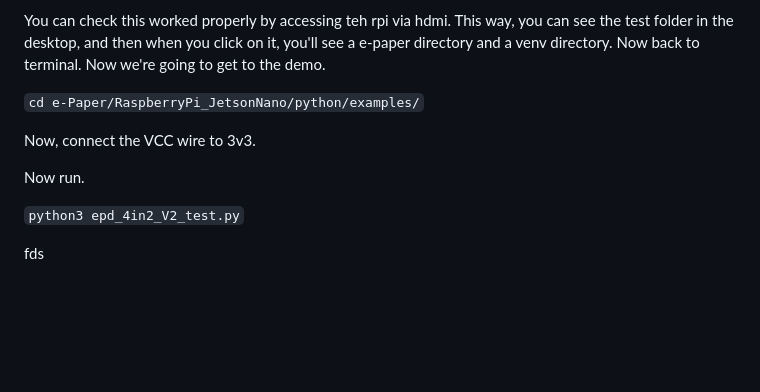
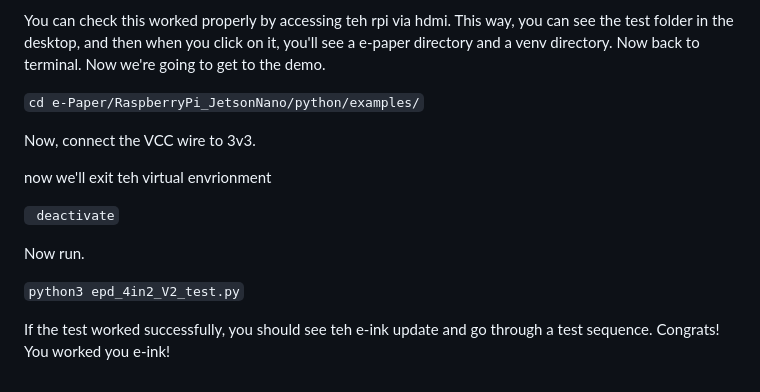
Before and after one commit to mathisfun2048/prize-pics, a Markdown page: firmware_instructions.md, the part around the change. GitHub-like rendering; blank space fills up the shorter version.

Commit message:
finished e-ink test instructions

````diff
--- a/firmware_instructions.md
+++ b/firmware_instructions.md
@@ -118,8 +118,13 @@ You can check this worked properly by accessing teh rpi via hdmi. This way, you
 
 Now, connect the VCC wire to 3v3.
 
+now we'll exit teh virtual envrionment
+
+``` deactivate```
+
 Now run.
 
 ``` python3 epd_4in2_V2_test.py ```
 
-fds
+
+If the test worked successfully, you should see teh e-ink update and go through a test sequence. Congrats! You worked you e-ink!
````
